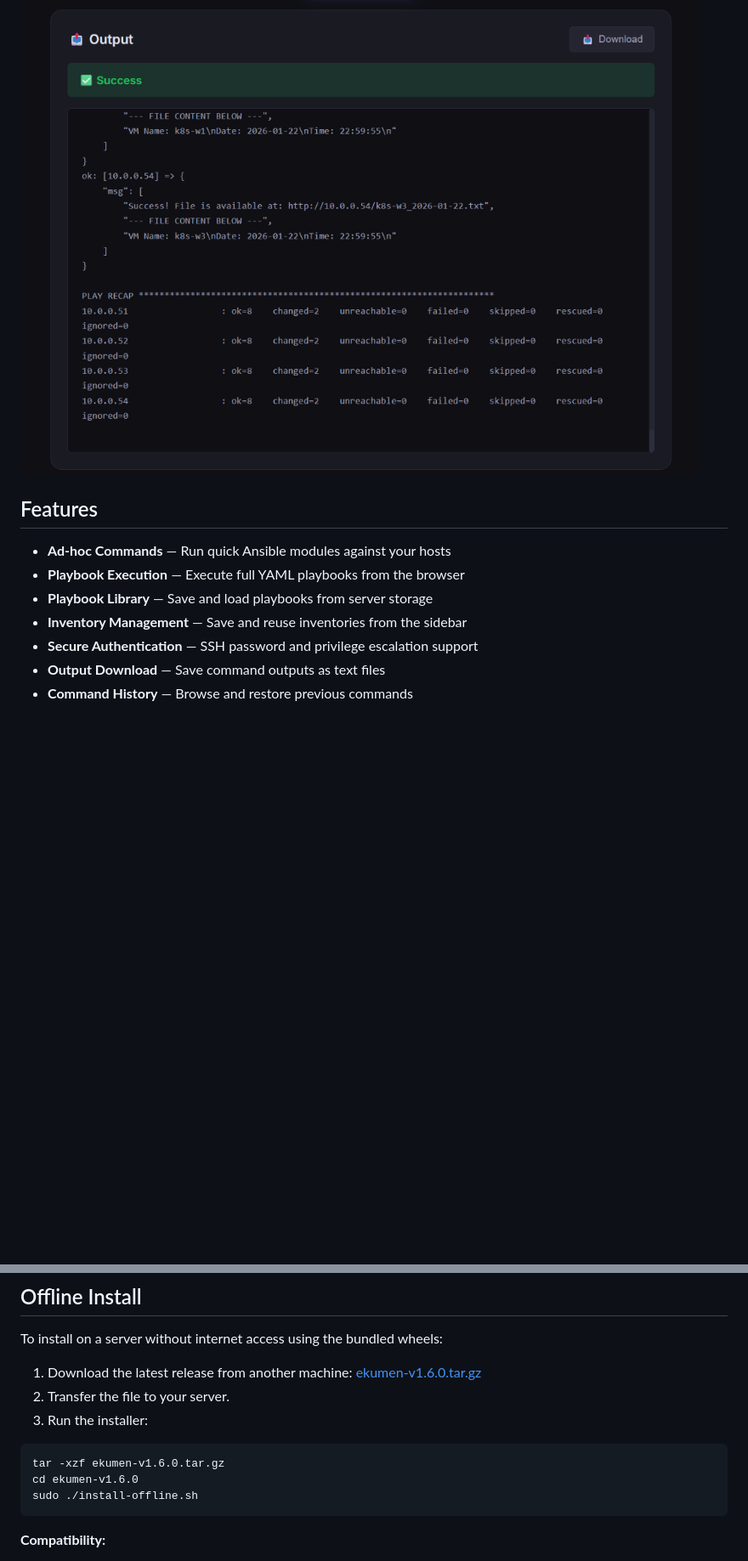
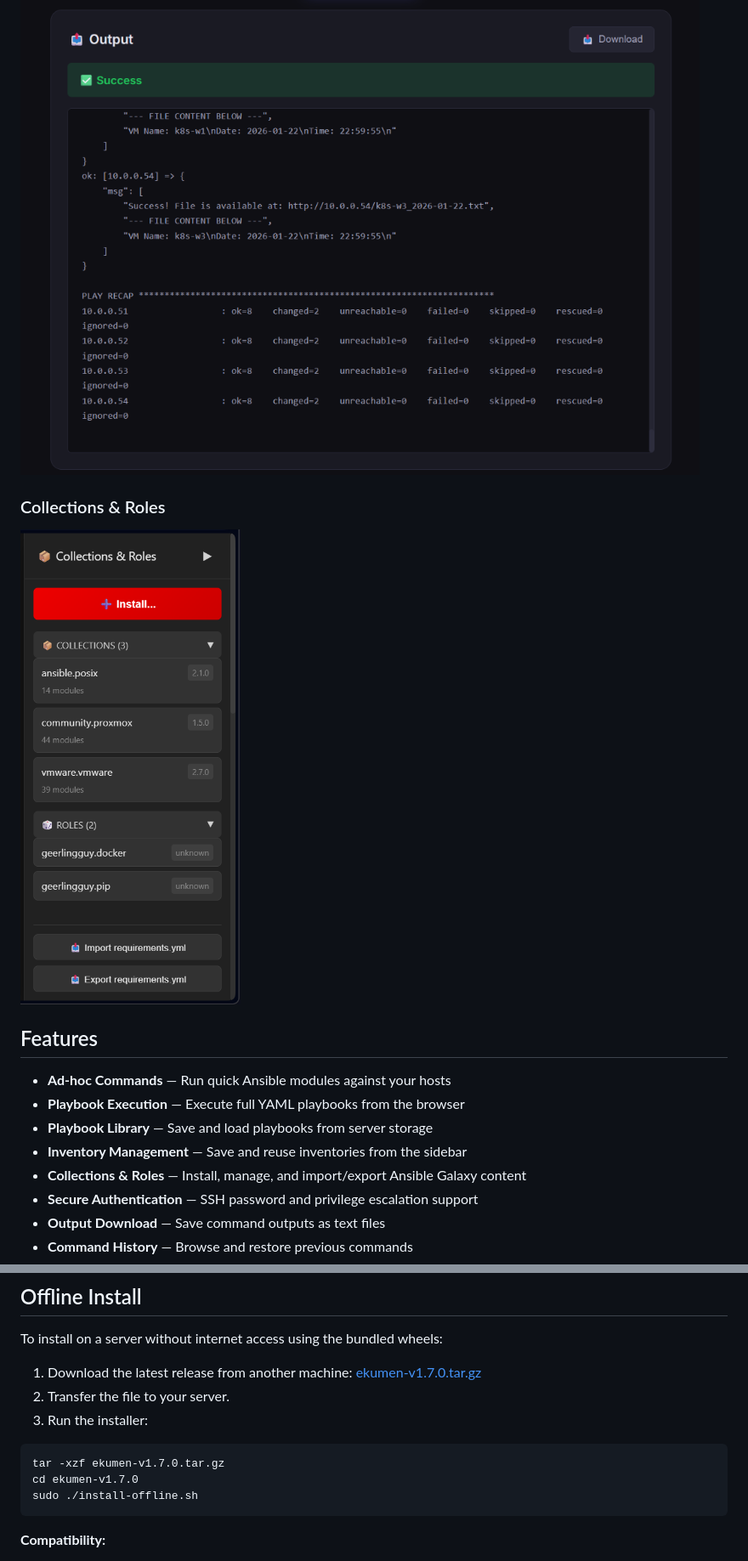
Before and after one commit to aydinguven/ekumen, a Markdown page: README.md, 2 parts joined by grey strips. Shown: that part at 85% size. GitHub-like rendering; pictures changed too: screenshots/collections-roles.png (added); blank space fills up the shorter version.

Commit message:
Docs: Add Collections & Roles screenshot and feature to README
- Add collections-roles.png screenshot
- Add feature to Features list
- Update version references to v1.7.0

````diff
--- a/README.md
+++ b/README.md
@@ -29,6 +29,8 @@ In Ursula K. Le Guin's Hainish Cycle, the *ansible* is a device that allows inst
 ### Command Output
 ![Command Output](screenshots/ui-output.png)
 
+### Collections & Roles
+![Collections & Roles](screenshots/collections-roles.png)
 
 
 
@@ -38,6 +40,7 @@ In Ursula K. Le Guin's Hainish Cycle, the *ansible* is a device that allows inst
 - **Playbook Execution** — Execute full YAML playbooks from the browser
 - **Playbook Library** — Save and load playbooks from server storage
 - **Inventory Management** — Save and reuse inventories from the sidebar
+- **Collections & Roles** — Install, manage, and import/export Ansible Galaxy content
 - **Secure Authentication** — SSH password and privilege escalation support
 - **Output Download** — Save command outputs as text files
 - **Command History** — Browse and restore previous commands
@@ -63,12 +66,12 @@ The service will start automatically on port 5000.
 
 To install on a server without internet access using the bundled wheels:
 
-1. Download the latest release from another machine: [ekumen-v1.6.0.tar.gz](https://github.com/aydinguven/ekumen/releases/latest/download/ekumen-v1.6.0.tar.gz)
+1. Download the latest release from another machine: [ekumen-v1.7.0.tar.gz](https://github.com/aydinguven/ekumen/releases/latest/download/ekumen-v1.7.0.tar.gz)
 2. Transfer the file to your server.
 3. Run the installer:
 ```bash
-tar -xzf ekumen-v1.6.0.tar.gz
-cd ekumen-v1.6.0
+tar -xzf ekumen-v1.7.0.tar.gz
+cd ekumen-v1.7.0
 sudo ./install-offline.sh
 ```
 
````
